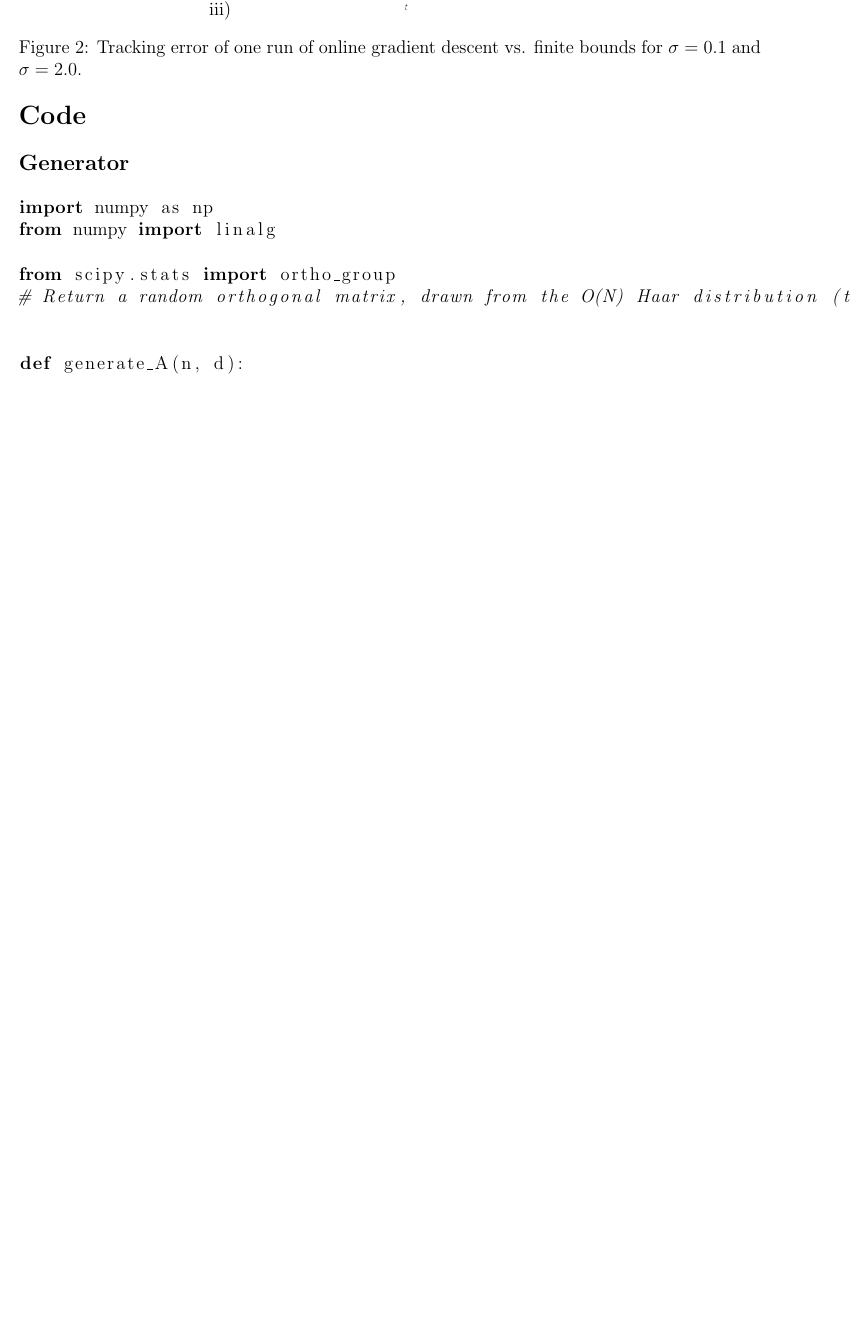
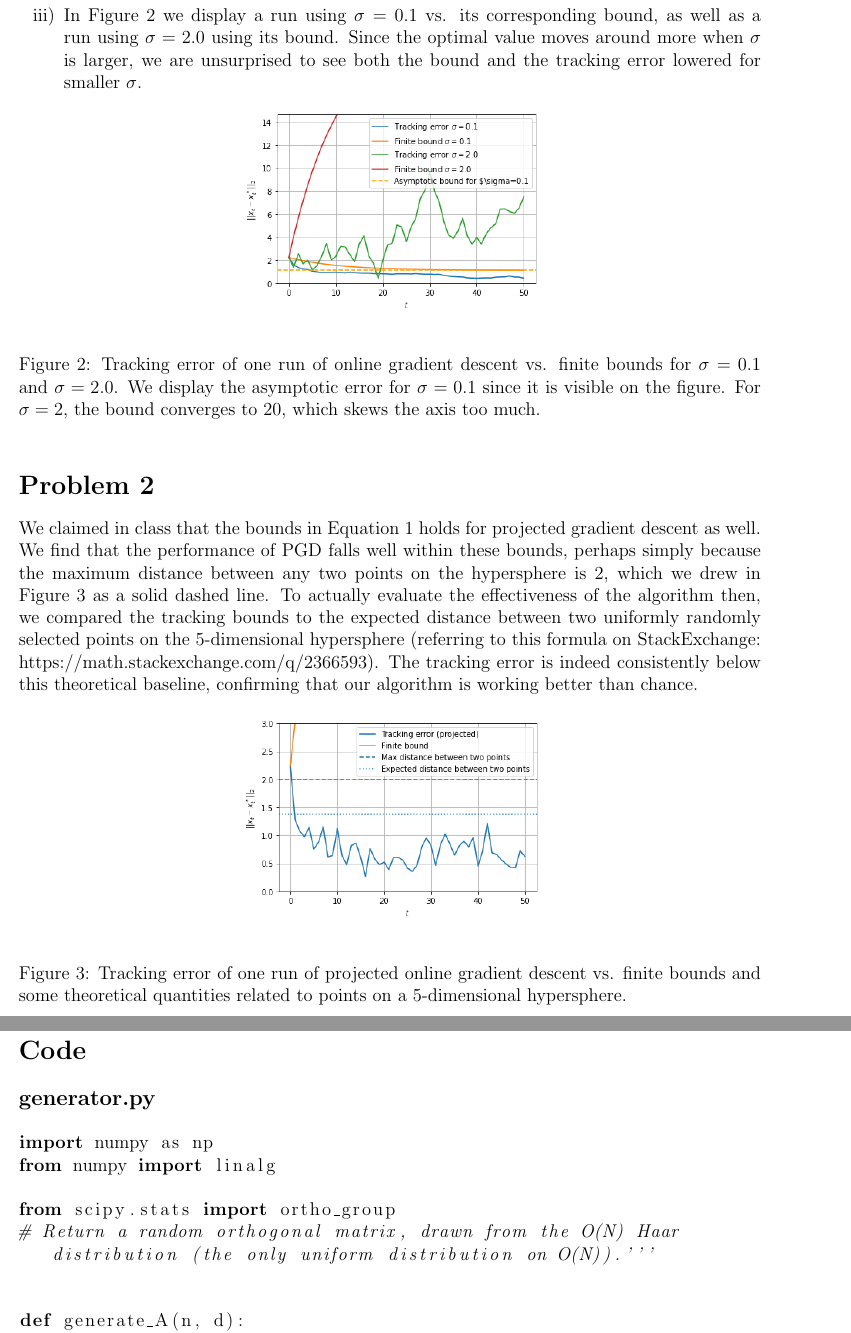
Before and after one commit to dkimpara/oco_hw4, a LaTeX document (writeup.tex): part of page 2 of 4 before the commit and two parts of pages 2 and 3 of 5 after it, the two joined at a grey line, cut at the place of the change, the shorter picture padded with empty space. The pictures show the PDF file writeup.pdf that the author committed with the source.

Commit message:
final version

```diff
--- a/writeup.tex
+++ b/writeup.tex
@@ -82,19 +85,32 @@
         \caption{Tracking error of one run of online gradient descent vs. finite bounds}
         \label{fig:p1ii}
         \end{figure}
-    \item [iii)]
+    \item [iii)] In Figure \ref{fig:p1iii} we display a run using $\sigma=0.1$ vs. its corresponding bound, as well as a run using $\sigma=2.0$ using its bound. Since the optimal value moves around more when $\sigma$ is larger, we are unsurprised to see both the bound and the tracking error lowered for smaller $\sigma$.
+
     	\begin{figure}[h]
     		\begin{center}
     			\includegraphics[scale=0.5]{figures/hw4-p1-iii.png}
     		\end{center}
-    		\caption{Tracking error of one run of online gradient descent vs. finite bounds for $\sigma = 0.1$ and $\sigma = 2.0$. }
+            \caption{Tracking error of one run of online gradient descent vs. finite bounds for $\sigma = 0.1$ and $\sigma = 2.0$. We display the asymptotic error for $\sigma=0.1$ since it is visible on the figure. For $\sigma=2$, the bound converges to $20$, which skews the axis too much.}
     		\label{fig:p1iii}
     	\end{figure}
 
 
 \end{enumerate}
 
+\section*{Problem 2}%
+\label{sec:Problem 2}
 
+We claimed in class that the bounds in Equation \ref{eq:bounds} holds for projected gradient descent as well. We find that the performance of PGD falls well within these bounds, perhaps simply because the maximum distance between any two points on the hypersphere is $2$, which we drew in Figure \ref{fig:p2} as a solid dashed line. To actually evaluate the effectiveness of the algorithm then, we compared the tracking bounds to the expected distance between two
+uniformly randomly selected points on the 5-dimensional hypersphere (referring to this formula on StackExchange: https://math.stackexchange.com/q/2366593). The tracking error is indeed consistently below this theoretical baseline, confirming that our algorithm is working better than chance.
 
-\section*{Code}%
+\begin{figure}[h]
+\begin{center}
+    \includegraphics[scale=0.5]{figures/hw4-p2.png}
+\end{center}
+\caption{Tracking error of one run of projected online gradient descent vs. finite bounds and some theoretical quantities related to points on a 5-dimensional hypersphere.}
+\label{fig:p2}
+\end{figure}
+
+\section*{Code}
 \label{sec:Code}
```
Also changed, not shown: experiment.pdf (added), figures/hw4-p1-ii.png, figures/hw4-p1-iii.png, figures/hw4-p2.png (added), hw4.pdf (added), writeup.pdf, writeup.tex (23 more changed lines), 9 other files.
